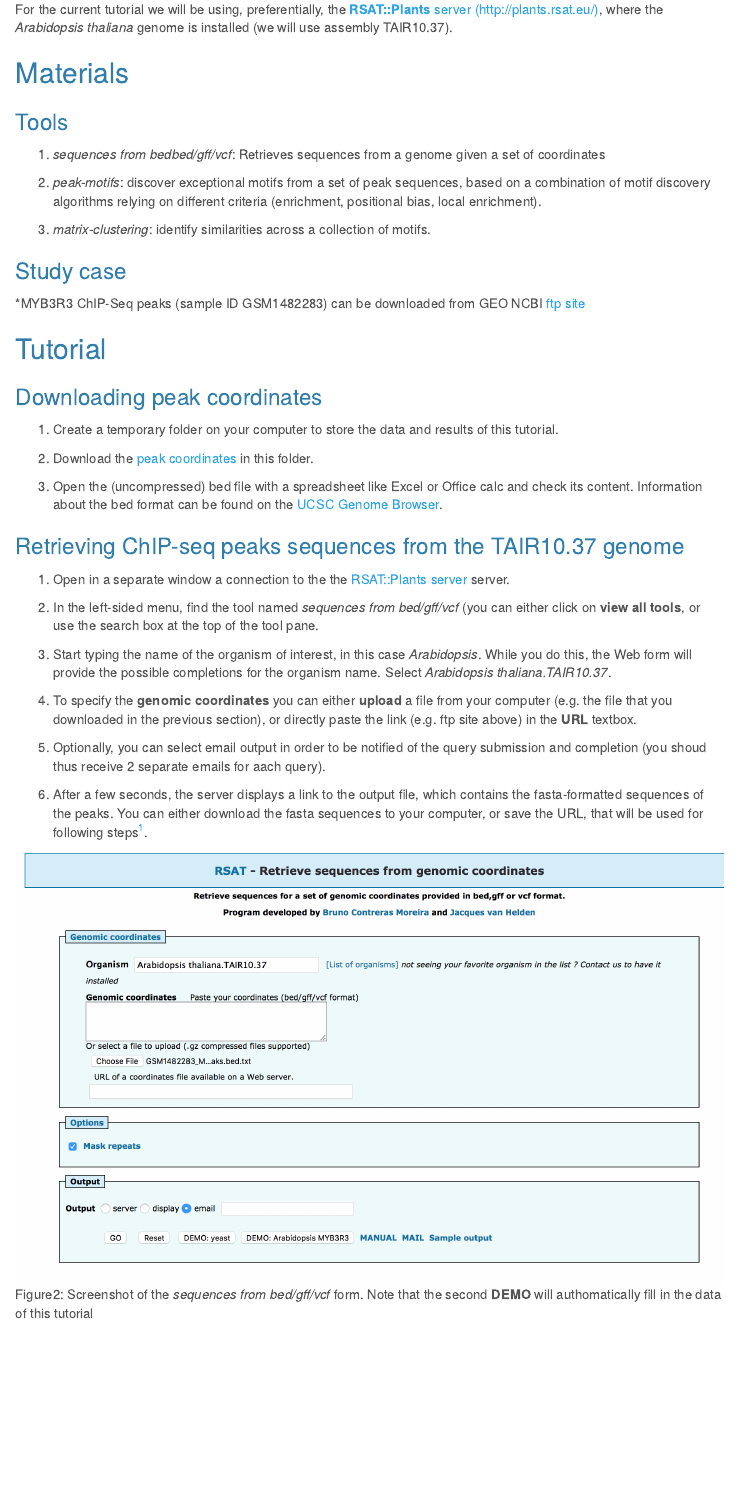
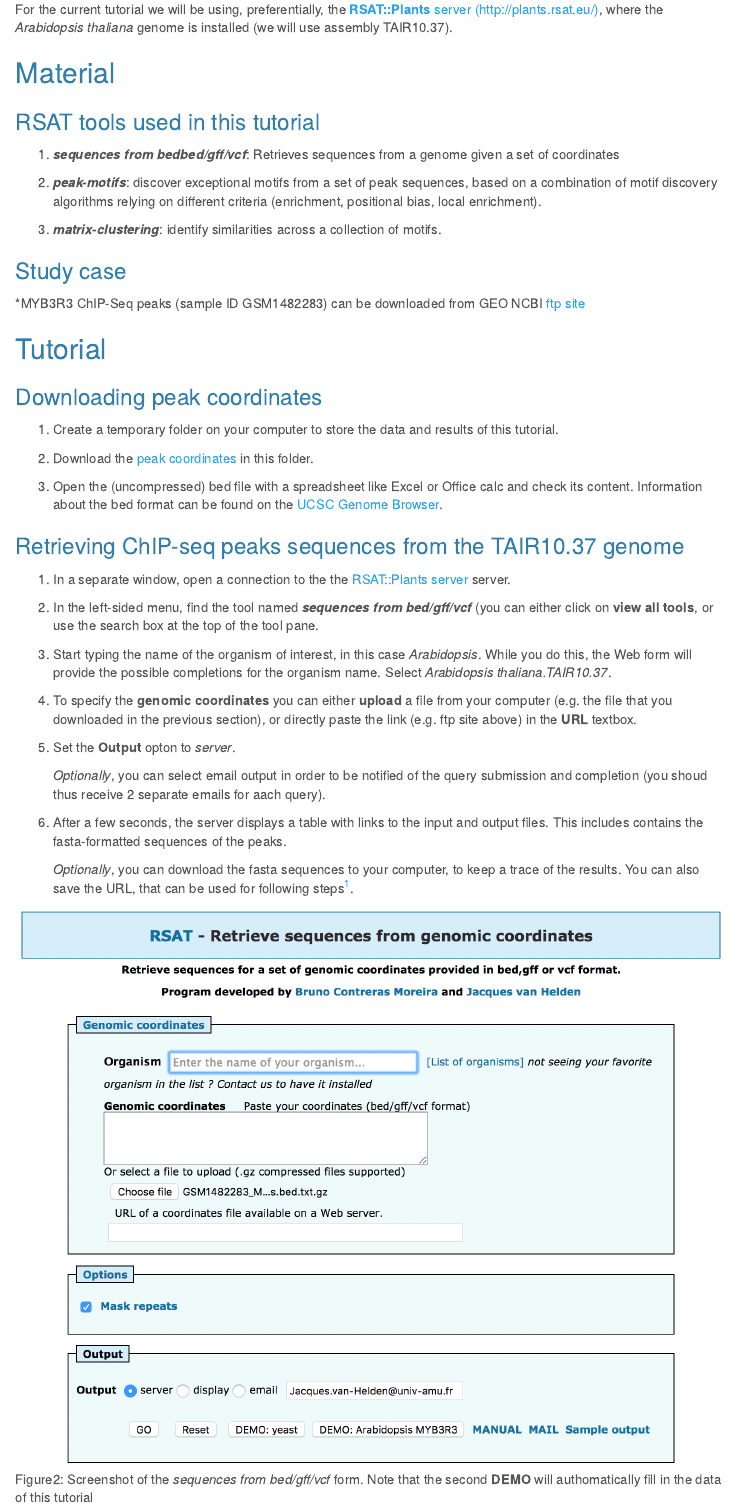
Before and after one commit to rsa-tools/RSAT_20y, an R Markdown document (tutorials/peak-motifs_tutorial.Rmd): the page in a window 1100 px wide, from 1280 px down. Rendered offline with R 4.5, knitr and Pandoc, with nearby package versions; menus at the side of the page are left out.

Commit message:
in revision

```diff
--- a/tutorials/peak-motifs_tutorial.Rmd
+++ b/tutorials/peak-motifs_tutorial.Rmd
@@ -94,15 +94,15 @@ In 2015, the Web access was distributed over 6 dedicated servers in order to ena
 
 For the current tutorial we will be using, preferentially, the [**RSAT::Plants** server (http://plants.rsat.eu/)](http://plants.rsat.eu/), where the *Arabidopsis thaliana* genome is installed (we will use assembly TAIR10.37).
 
-## Materials
+## Material
 
-### Tools
+### RSAT tools used in this tutorial
 
-1. *sequences from bedbed/gff/vcf*: Retrieves sequences from a genome given a set of coordinates
+1. ***sequences from bedbed/gff/vcf***: Retrieves sequences from a genome given a set of coordinates
 
-2. *peak-motifs*: discover exceptional motifs from a set of peak sequences, based on a combination of motif discovery algorithms relying on different criteria (enrichment, positional bias, local enrichment).
+2. ***peak-motifs***: discover exceptional motifs from a set of peak sequences, based on a combination of motif discovery algorithms relying on different criteria (enrichment, positional bias, local enrichment).
 
-3.  *matrix-clustering*: identify similarities across a collection of motifs.
+3.  ***matrix-clustering***: identify similarities across a collection of motifs.
 
 ### Study case
 
@@ -121,19 +121,24 @@ For the current tutorial we will be using, preferentially, the [**RSAT::Plants**
 
 ### Retrieving ChIP-seq peaks sequences from the TAIR10.37 genome
 
-1. Open in a separate window a connection to the the [RSAT::Plants server](http://plants.rsat.eu/) server.
+1. In a separate window, open a connection to the the [RSAT::Plants server](http://plants.rsat.eu/) server.
 
-2. In the left-sided menu, find the tool named *sequences from bed/gff/vcf* (you can either click on **view all tools**, or use the search box at the top of the tool pane.
+2. In the left-sided menu, find the tool named ***sequences from bed/gff/vcf*** (you can either click on **view all tools**, or use the search box at the top of the tool pane.
 
 2. Start typing the name of the organism of interest, in this case *Arabidopsis*. While you do this, the Web form will provide the possible completions for the organism name. Select *Arabidopsis thaliana.TAIR10.37*.
 
 3. To specify the **genomic coordinates** you can either **upload** a file from your computer (e.g. the file that you downloaded in the previous section), or directly paste the link (e.g. ftp site above) in the **URL** textbox.
 
-4. Optionally, you can select email output in order to be notified of the query submission and completion (you shoud thus receive 2 separate emails for aach query).
+4. Set the **Output** opton to *server*.
 
-5. After a few seconds, the server displays a link to the output file, which contains the fasta-formatted sequences of the peaks.  You can either download the fasta sequences to your computer, or save the URL, that will be used for following steps^[The second option is particularly interesting if you have a slow internet connection, since this avoids to download the sequences and upload them for further analysis].
+    *Optionally*, you can select email output in order to be notified of the query submission and completion (you shoud thus receive 2 separate emails for aach query).
 
-![Figure2: Screenshot of the  *sequences from bed/gff/vcf* form. Note that the second **DEMO** will authomatically fill in the data of this tutorial](figures/Figure2.png "Figure2")
+
+5. After a few seconds, the server displays a table with links to the input and output files. This includes contains the fasta-formatted sequences of the peaks.
+
+    *Optionally*, you can download the fasta sequences to your computer, to keep a trace of the results. You can also save the URL, that can be used for following steps^[The second option is particularly interesting if you have a slow internet connection, since this avoids to download the sequences and upload them for further analysis].
+
+![Figure2: Screenshot of the  *sequences from bed/gff/vcf* form. Note that the second **DEMO** will authomatically fill in the data of this tutorial](figures/Figure2_retrieve-seq-bed_form.png "Figure2")
 
 
 ### Discovering over-represented motifs in the set of peak sequences
```
Also changed, not shown: tutorials/figures/Figure2.png (deleted), tutorials/peak-motifs_tutorial.html.
